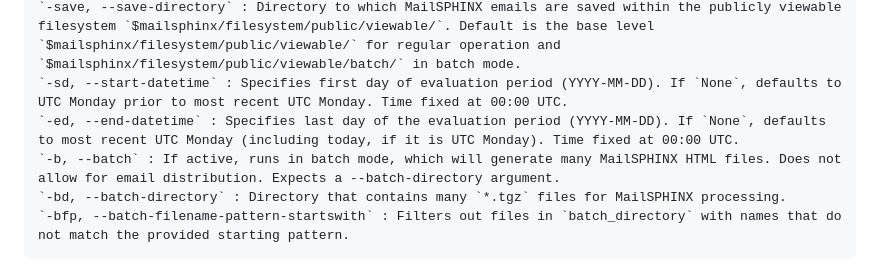
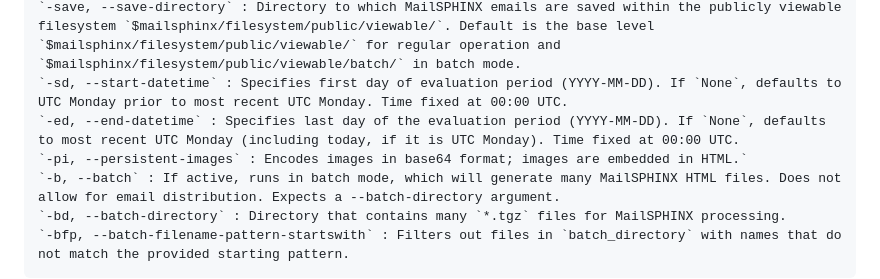
Before and after one commit to lukestegeman/mailsphinx, a Markdown page: README.md, the part around the change. Rendered like a GitHub page.

```diff
--- a/README.md
+++ b/README.md
@@ -35,6 +35,7 @@ From the `$mailsphinx` directory, execute `python bin/run_mailsphinx.py`. If you
     `-save, --save-directory` : Directory to which MailSPHINX emails are saved within the publicly viewable filesystem `$mailsphinx/filesystem/public/viewable/`. Default is the base level `$mailsphinx/filesystem/public/viewable/` for regular operation and `$mailsphinx/filesystem/public/viewable/batch/` in batch mode.
     `-sd, --start-datetime` : Specifies first day of evaluation period (YYYY-MM-DD). If `None`, defaults to UTC Monday prior to most recent UTC Monday. Time fixed at 00:00 UTC.
     `-ed, --end-datetime` : Specifies last day of the evaluation period (YYYY-MM-DD). If `None`, defaults to most recent UTC Monday (including today, if it is UTC Monday). Time fixed at 00:00 UTC.
+    `-pi, --persistent-images` : Encodes images in base64 format; images are embedded in HTML.`
     `-b, --batch` : If active, runs in batch mode, which will generate many MailSPHINX HTML files. Does not allow for email distribution. Expects a --batch-directory argument.
     `-bd, --batch-directory` : Directory that contains many `*.tgz` files for MailSPHINX processing.
     `-bfp, --batch-filename-pattern-startswith` : Filters out files in `batch_directory` with names that do not match the provided starting pattern.
```
